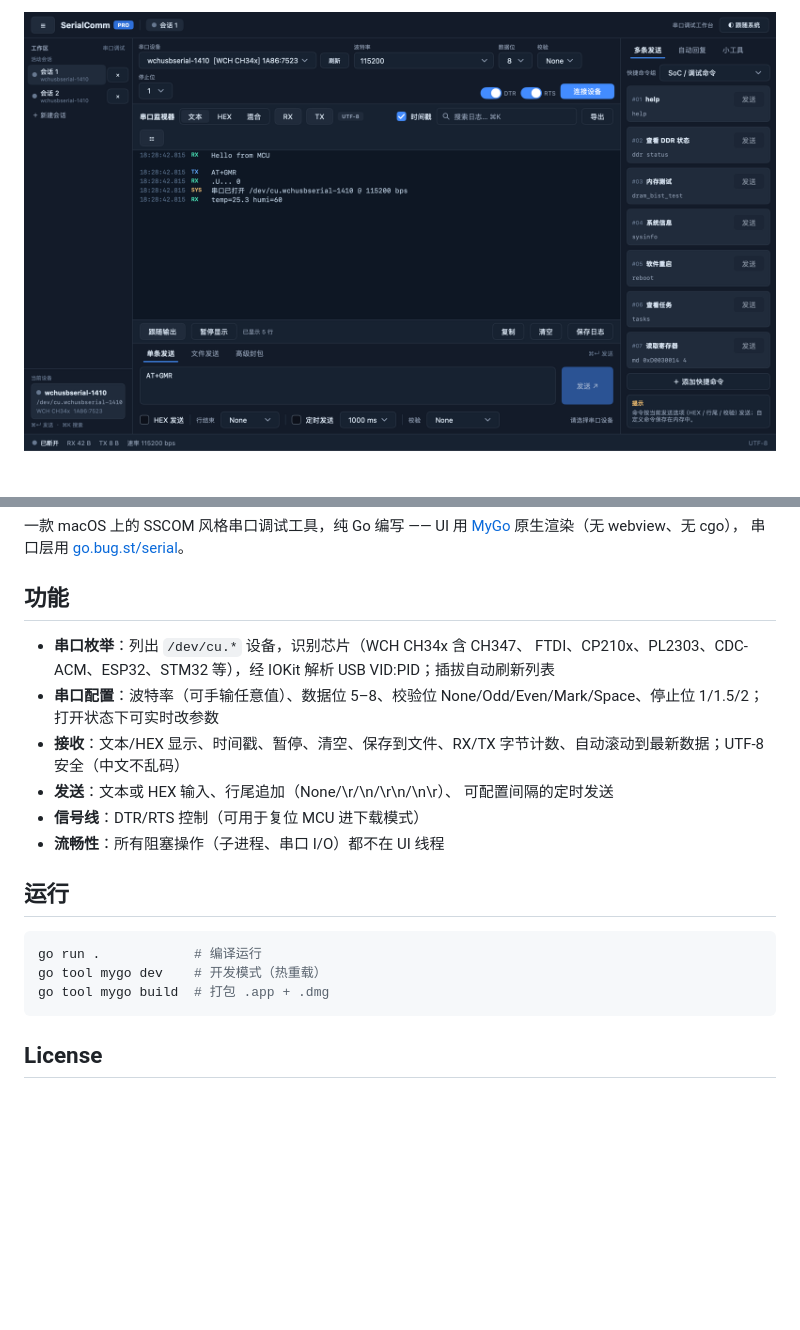
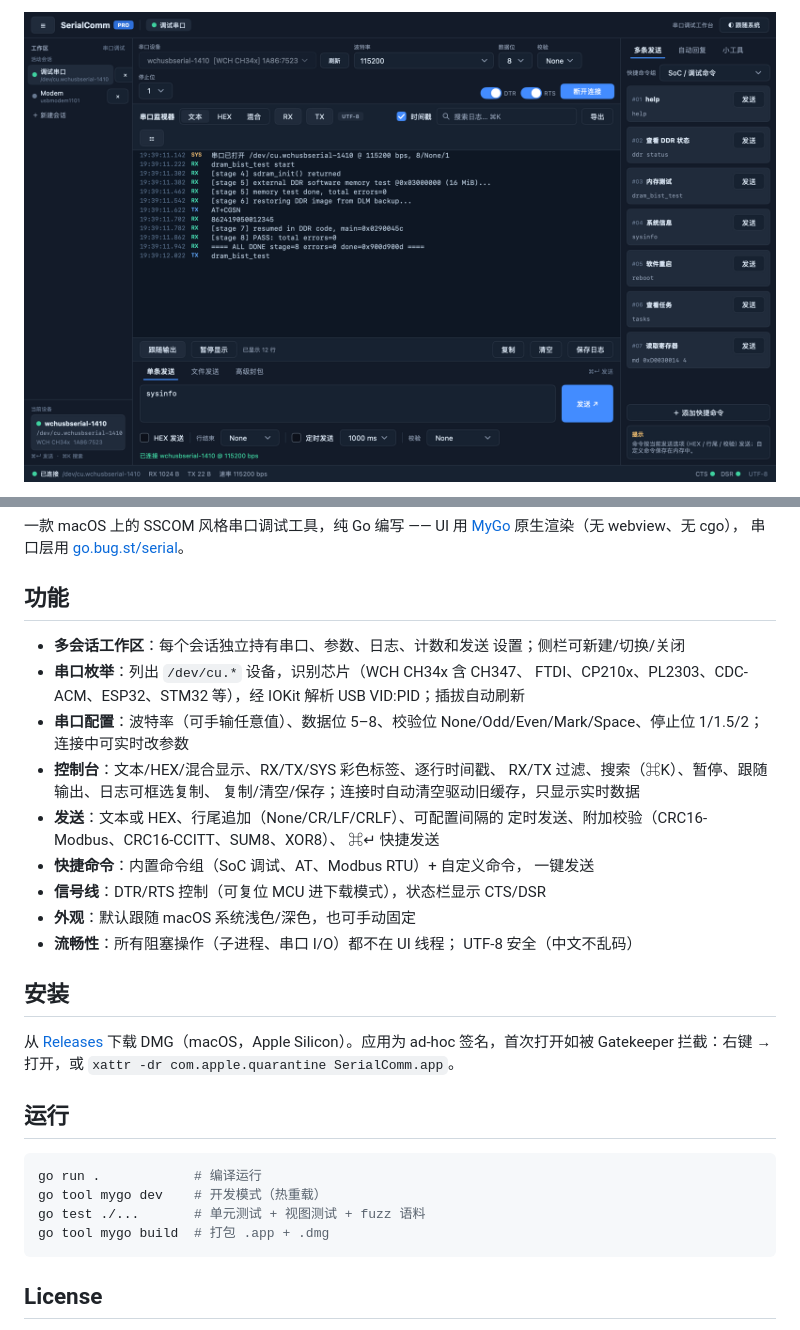
Before and after one commit to xixijay1988/SerialComm, a Markdown page: README.md, 2 parts joined by grey strips. Drawn GitHub-style; pictures changed too: docs/screenshot.png; blank space fills up the shorter version.

````diff
--- a/README.md
+++ b/README.md
@@ -69,23 +105,40 @@ go tool mygo build  # -> build/darwin-arm64/SerialComm.app + .dmg
 
 ## 功能
 
+- **多会话工作区**：每个会话独立持有串口、参数、日志、计数和发送
+  设置；侧栏可新建/切换/关闭
 - **串口枚举**：列出 `/dev/cu.*` 设备，识别芯片（WCH CH34x 含 CH347、
   FTDI、CP210x、PL2303、CDC-ACM、ESP32、STM32 等），经 IOKit 解析
-  USB VID:PID；插拔自动刷新列表
+  USB VID:PID；插拔自动刷新
 - **串口配置**：波特率（可手输任意值）、数据位 5–8、校验位
-  None/Odd/Even/Mark/Space、停止位 1/1.5/2；打开状态下可实时改参数
-- **接收**：文本/HEX 显示、时间戳、暂停、清空、保存到文件、RX/TX
-  字节计数、自动滚动到最新数据；UTF-8 安全（中文不乱码）
-- **发送**：文本或 HEX 输入、行尾追加（None/\r/\n/\r\n/\n\r）、
-  可配置间隔的定时发送
-- **信号线**：DTR/RTS 控制（可用于复位 MCU 进下载模式）
-- **流畅性**：所有阻塞操作（子进程、串口 I/O）都不在 UI 线程
+  None/Odd/Even/Mark/Space、停止位 1/1.5/2；连接中可实时改参数
+- **控制台**：文本/HEX/混合显示、RX/TX/SYS 彩色标签、逐行时间戳、
+  RX/TX 过滤、搜索（⌘K）、暂停、跟随输出、日志可框选复制、
+  复制/清空/保存；连接时自动清空驱动旧缓存，只显示实时数据
+- **发送**：文本或 HEX、行尾追加（None/CR/LF/CRLF）、可配置间隔的
+  定时发送、附加校验（CRC16-Modbus、CRC16-CCITT、SUM8、XOR8）、
+  ⌘↵ 快捷发送
+- **快捷命令**：内置命令组（SoC 调试、AT、Modbus RTU）+ 自定义命令，
+  一键发送
+- **信号线**：DTR/RTS 控制（可复位 MCU 进下载模式），状态栏显示
+  CTS/DSR
+- **外观**：默认跟随 macOS 系统浅色/深色，也可手动固定
+- **流畅性**：所有阻塞操作（子进程、串口 I/O）都不在 UI 线程；
+  UTF-8 安全（中文不乱码）
+
+## 安装
+
+从 [Releases](https://github.com/xixijay1988/SerialComm/releases)
+下载 DMG（macOS，Apple Silicon）。应用为 ad-hoc 签名，首次打开如被
+Gatekeeper 拦截：右键 → 打开，或
+`xattr -dr com.apple.quarantine SerialComm.app`。
 
 ## 运行
 
 ```sh
 go run .            # 编译运行
 go tool mygo dev    # 开发模式（热重载）
+go test ./...       # 单元测试 + 视图测试 + fuzz 语料
 go tool mygo build  # 打包 .app + .dmg
 ```
 
````
Also changed, not shown: other parts of README.md (+60 -24 lines), docs/screenshot-light.png (added), 1 other file.
